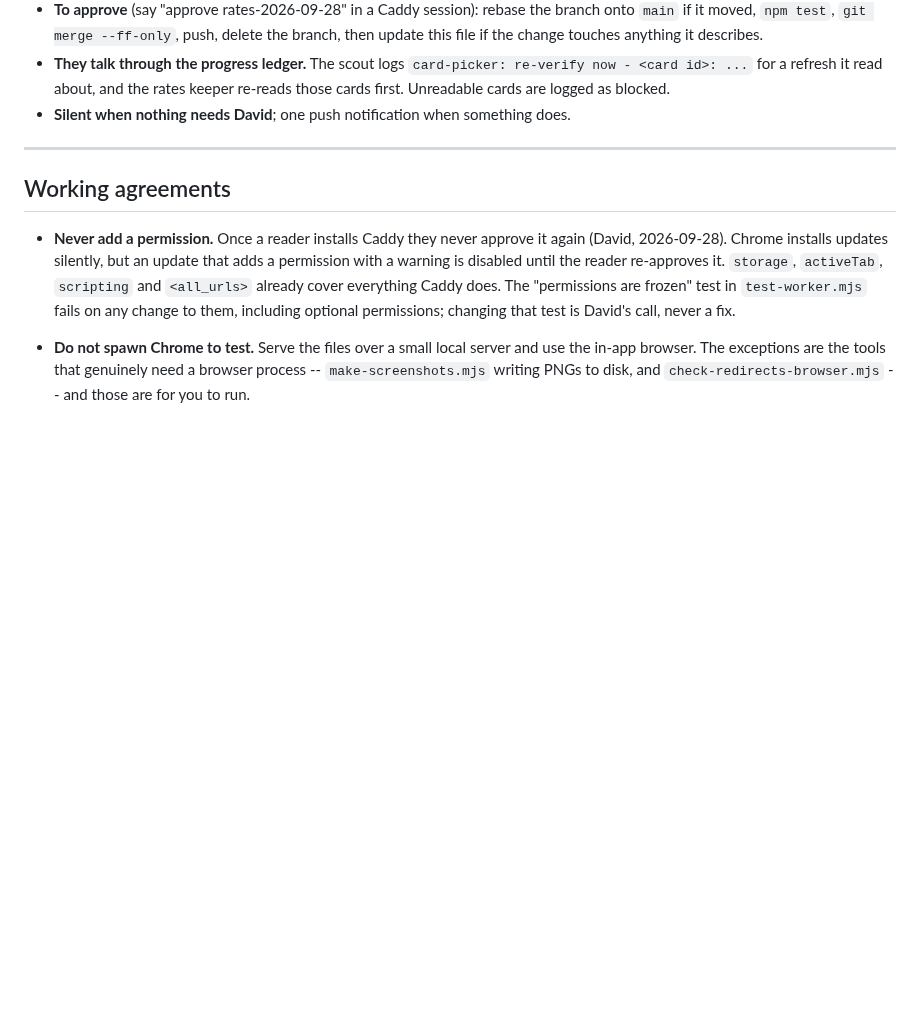
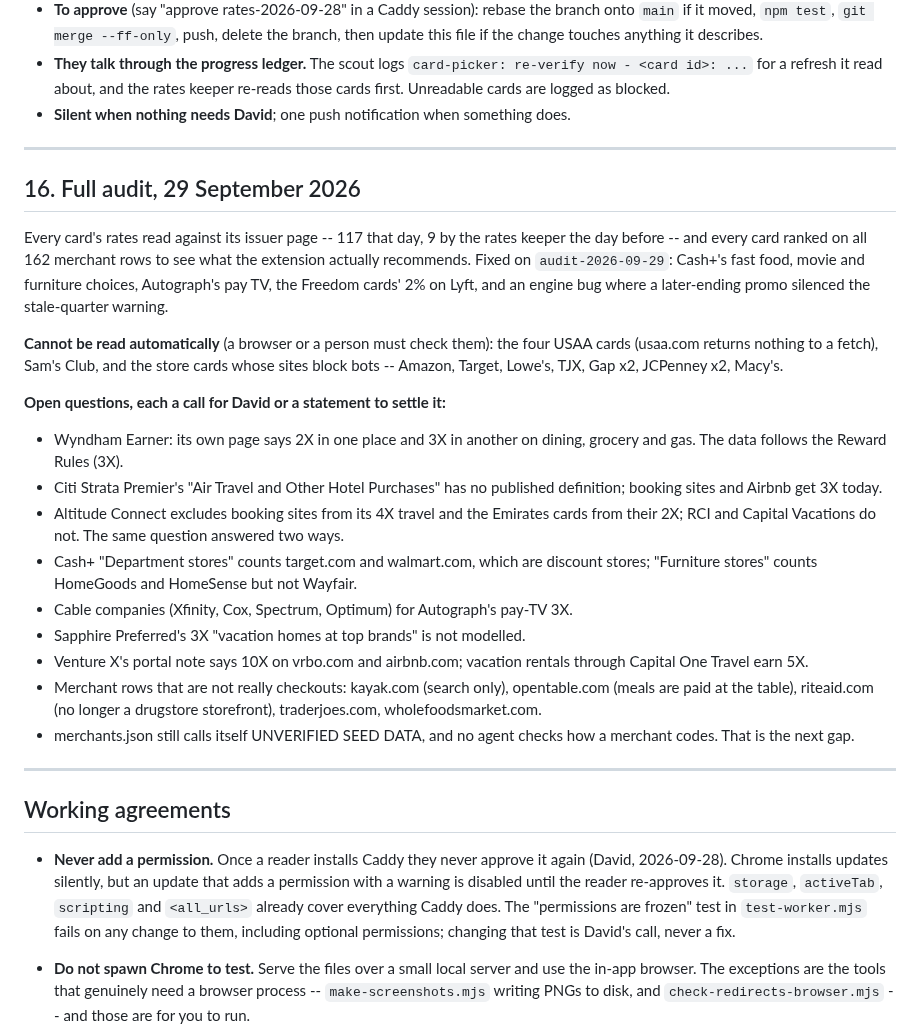
Before and after one commit to davidx7217/caddy, a Markdown page: HANDOFF.md, the part around the change. Drawn GitHub-style; blank space fills up the shorter version.

Commit message:
Record the audit's fixes and open questions in the handoff
Section 16 lists what was checked, what could not be read automatically (USAA,
Sam's Club, nine store cards), and the questions only a decision or a statement
can settle -- Wyndham Earner's self-contradicting page, Citi Strata Premier's
undefined hotel category, booking sites counted as travel by some cards and not
others, Cash+ department and furniture stores, and merchant rows that are not
checkouts. It also names the next gap: no agent checks how a merchant codes.

Co-Authored-By: Claude Opus 5.5 <noreply@anthropic.com>

```diff
--- a/HANDOFF.md
+++ b/HANDOFF.md
@@ -718,6 +718,40 @@ removes it when done. The prompts are the spec:
 
 ---
 
+## 16. Full audit, 29 September 2026
+
+Every card's rates read against its issuer page -- 117 that day, 9 by the rates
+keeper the day before -- and every card ranked on all 162 merchant rows to see what
+the extension actually recommends. Fixed on `audit-2026-09-29`: Cash+'s fast food,
+movie and furniture choices, Autograph's pay TV, the Freedom cards' 2% on Lyft, and
+an engine bug where a later-ending promo silenced the stale-quarter warning.
+
+**Cannot be read automatically** (a browser or a person must check them): the four
+USAA cards (usaa.com returns nothing to a fetch), Sam's Club, and the store cards
+whose sites block bots -- Amazon, Target, Lowe's, TJX, Gap x2, JCPenney x2, Macy's.
+
+**Open questions, each a call for David or a statement to settle it:**
+- Wyndham Earner: its own page says 2X in one place and 3X in another on dining,
+  grocery and gas. The data follows the Reward Rules (3X).
+- Citi Strata Premier's "Air Travel and Other Hotel Purchases" has no published
+  definition; booking sites and Airbnb get 3X today.
+- Altitude Connect excludes booking sites from its 4X travel and the Emirates cards
+  from their 2X; RCI and Capital Vacations do not. The same question answered two
+  ways.
+- Cash+ "Department stores" counts target.com and walmart.com, which are discount
+  stores; "Furniture stores" counts HomeGoods and HomeSense but not Wayfair.
+- Cable companies (Xfinity, Cox, Spectrum, Optimum) for Autograph's pay-TV 3X.
+- Sapphire Preferred's 3X "vacation homes at top brands" is not modelled.
+- Venture X's portal note says 10X on vrbo.com and airbnb.com; vacation rentals
+  through Capital One Travel earn 5X.
+- Merchant rows that are not really checkouts: kayak.com (search only), opentable.com
+  (meals are paid at the table), riteaid.com (no longer a drugstore storefront),
+  traderjoes.com, wholefoodsmarket.com.
+- merchants.json still calls itself UNVERIFIED SEED DATA, and no agent checks how a
+  merchant codes. That is the next gap.
+
+---
+
 ## Working agreements
 
 - **Never add a permission.** Once a reader installs Caddy they never approve it
```
